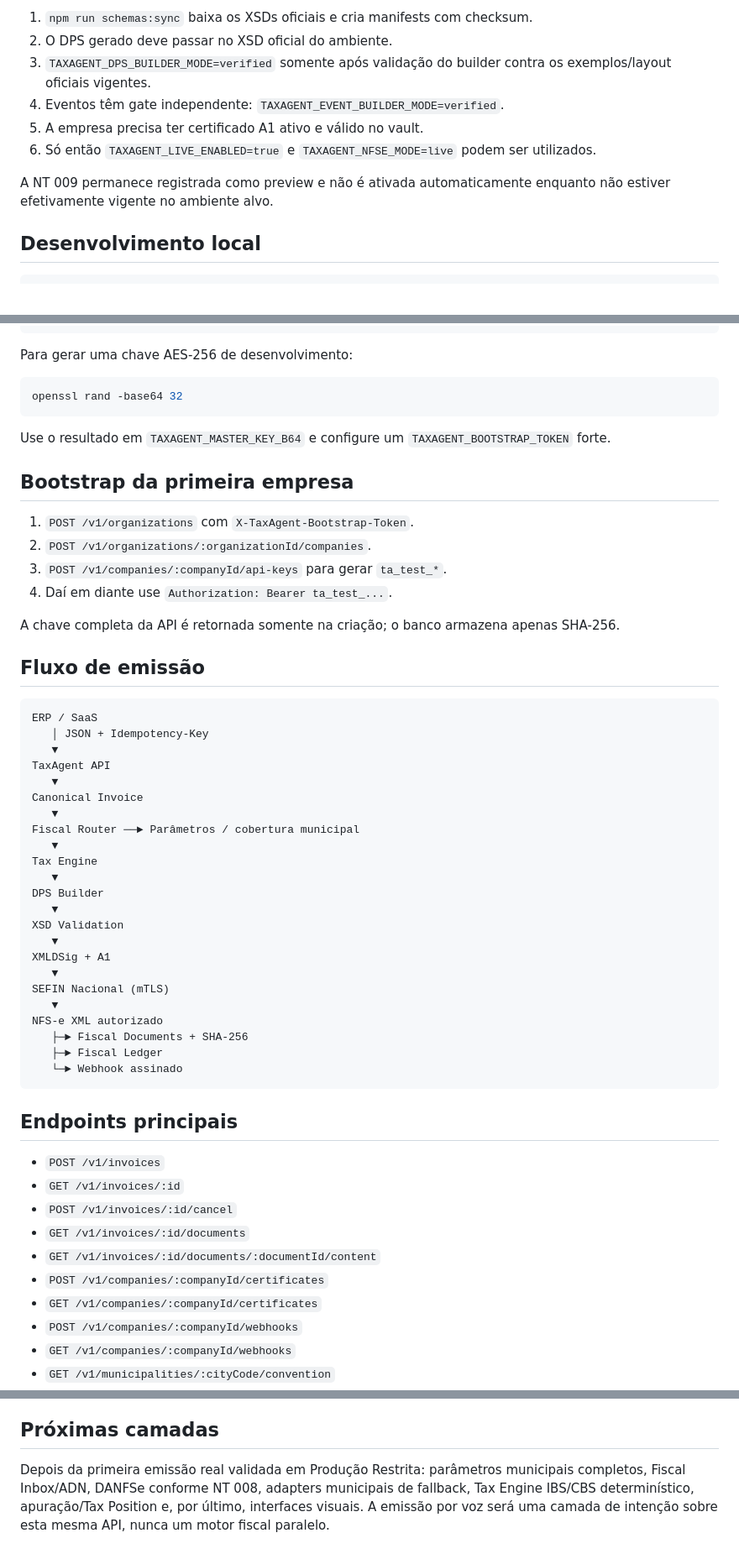
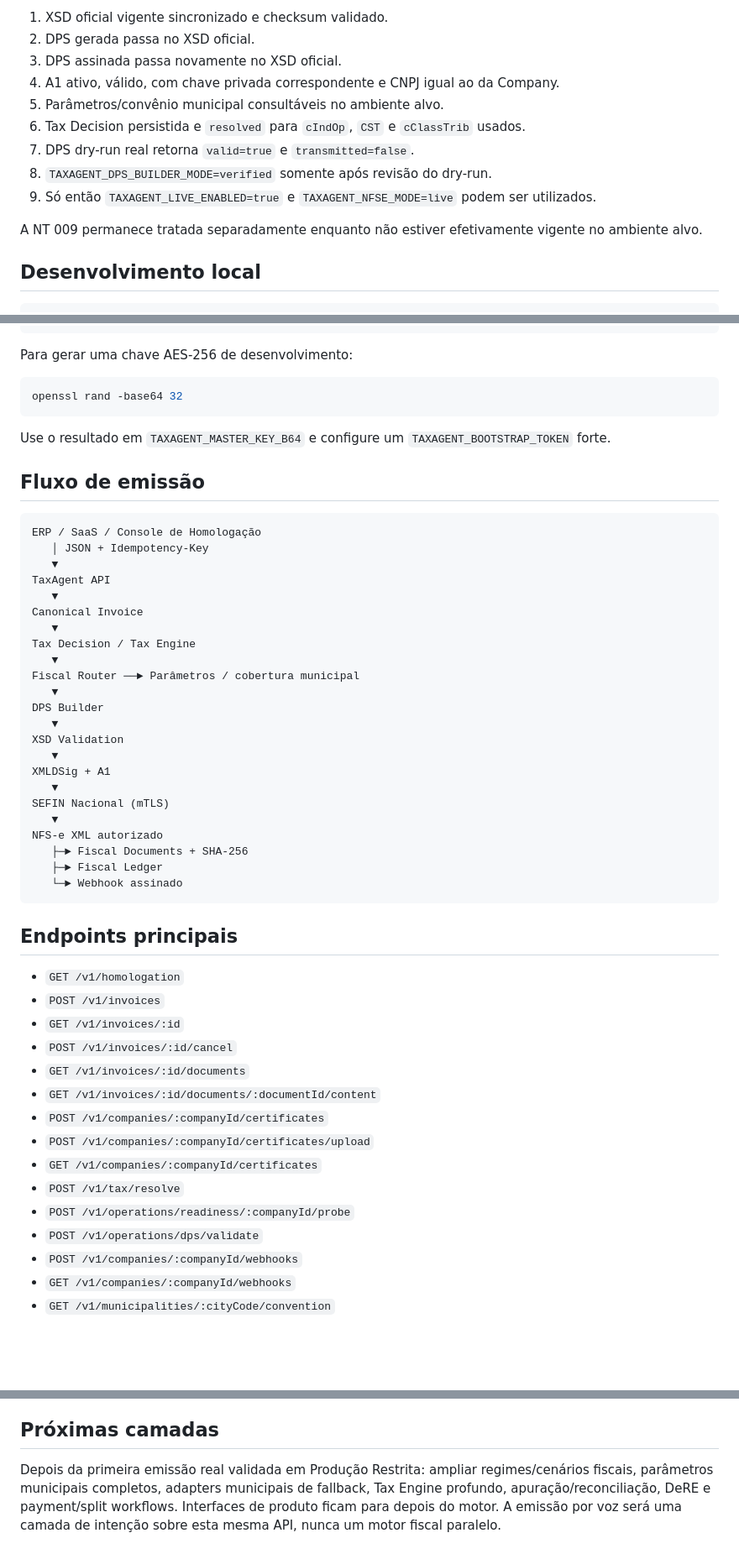
Before and after one commit to HenriqueGuilhermeUx/TaxAgent, a Markdown page: README.md, 3 parts joined by grey strips. Shown at 84% size. GitHub-like rendering; blank space fills up the shorter version.

````diff
--- a/README.md
+++ b/README.md
@@ -41,12 +72,15 @@ O TaxAgent não deve transmitir para a SEFIN apenas porque o código compila. Pa
 
-1. `npm run schemas:sync` baixa os XSDs oficiais e cria manifests com checksum.
-2. O DPS gerado deve passar no XSD oficial do ambiente.
-3. `TAXAGENT_DPS_BUILDER_MODE=verified` somente após validação do builder contra os exemplos/layout oficiais vigentes.
-4. Eventos têm gate independente: `TAXAGENT_EVENT_BUILDER_MODE=verified`.
-5. A empresa precisa ter certificado A1 ativo e válido no vault.
-6. Só então `TAXAGENT_LIVE_ENABLED=true` e `TAXAGENT_NFSE_MODE=live` podem ser utilizados.
+1. XSD oficial vigente sincronizado e checksum validado.
+2. DPS gerada passa no XSD oficial.
+3. DPS assinada passa novamente no XSD oficial.
+4. A1 ativo, válido, com chave privada correspondente e CNPJ igual ao da Company.
+5. Parâmetros/convênio municipal consultáveis no ambiente alvo.
+6. Tax Decision persistida e `resolved` para `cIndOp`, `CST` e `cClassTrib` usados.
+7. DPS dry-run real retorna `valid=true` e `transmitted=false`.
+8. `TAXAGENT_DPS_BUILDER_MODE=verified` somente após revisão do dry-run.
+9. Só então `TAXAGENT_LIVE_ENABLED=true` e `TAXAGENT_NFSE_MODE=live` podem ser utilizados.
 
-A NT 009 permanece registrada como preview e não é ativada automaticamente enquanto não estiver efetivamente vigente no ambiente alvo.
+A NT 009 permanece tratada separadamente enquanto não estiver efetivamente vigente no ambiente alvo.
 
 ## Desenvolvimento local
 
@@ -66,28 +100,19 @@ openssl rand -base64 32
 
 Use o resultado em `TAXAGENT_MASTER_KEY_B64` e configure um `TAXAGENT_BOOTSTRAP_TOKEN` forte.
 
-## Bootstrap da primeira empresa
-
-1. `POST /v1/organizations` com `X-TaxAgent-Bootstrap-Token`.
-2. `POST /v1/organizations/:organizationId/companies`.
-3. `POST /v1/companies/:companyId/api-keys` para gerar `ta_test_*`.
-4. Daí em diante use `Authorization: Bearer ta_test_...`.
-
-A chave completa da API é retornada somente na criação; o banco armazena apenas SHA-256.
-
 ## Fluxo de emissão
 
 ```text
-ERP / SaaS
+ERP / SaaS / Console de Homologação
    │ JSON + Idempotency-Key
    ▼
 TaxAgent API
    ▼
 Canonical Invoice
    ▼
+Tax Decision / Tax Engine
+   ▼
 Fiscal Router ──► Parâmetros / cobertura municipal
-   ▼
-Tax Engine
    ▼
 DPS Builder
    ▼
@@ -105,13 +130,18 @@ NFS-e XML autorizado
 
 ## Endpoints principais
 
+- `GET /v1/homologation`
 - `POST /v1/invoices`
 - `GET /v1/invoices/:id`
 - `POST /v1/invoices/:id/cancel`
 - `GET /v1/invoices/:id/documents`
 - `GET /v1/invoices/:id/documents/:documentId/content`
 - `POST /v1/companies/:companyId/certificates`
+- `POST /v1/companies/:companyId/certificates/upload`
 - `GET /v1/companies/:companyId/certificates`
+- `POST /v1/tax/resolve`
+- `POST /v1/operations/readiness/:companyId/probe`
+- `POST /v1/operations/dps/validate`
 - `POST /v1/companies/:companyId/webhooks`
 - `GET /v1/companies/:companyId/webhooks`
 - `GET /v1/municipalities/:cityCode/convention`
@@ -124,4 +154,4 @@ O Schema Registry aponta para os artefatos publicados no Portal Nacional da NFS-
 
 ## Próximas camadas
 
-Depois da primeira emissão real validada em Produção Restrita: parâmetros municipais completos, Fiscal Inbox/ADN, DANFSe conforme NT 008, adapters municipais de fallback, Tax Engine IBS/CBS determinístico, apuração/Tax Position e, por último, interfaces visuais. A emissão por voz será uma camada de intenção sobre esta mesma API, nunca um motor fiscal paralelo.
+Depois da primeira emissão real validada em Produção Restrita: ampliar regimes/cenários fiscais, parâmetros municipais completos, adapters municipais de fallback, Tax Engine profundo, apuração/reconciliação, DeRE e payment/split workflows. Interfaces de produto ficam para depois do motor. A emissão por voz será uma camada de intenção sobre esta mesma API, nunca um motor fiscal paralelo.
````
Also changed, not shown: other parts of README.md (+41 -10 lines).
